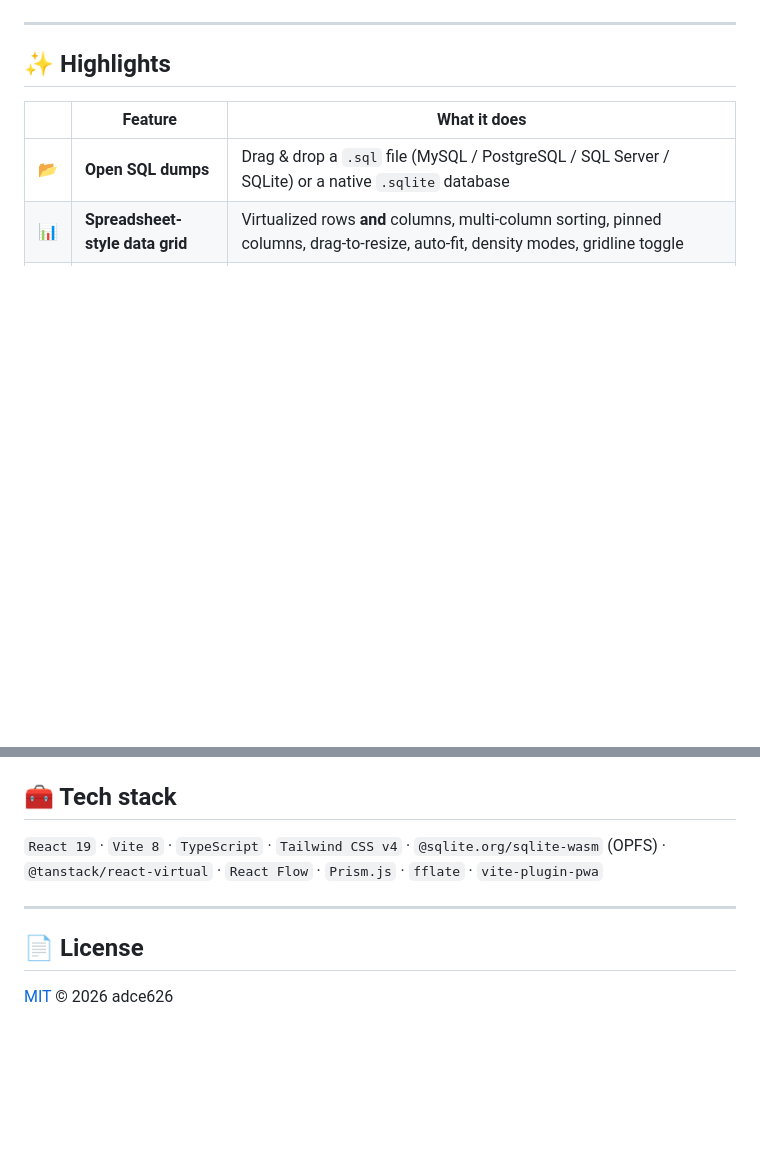
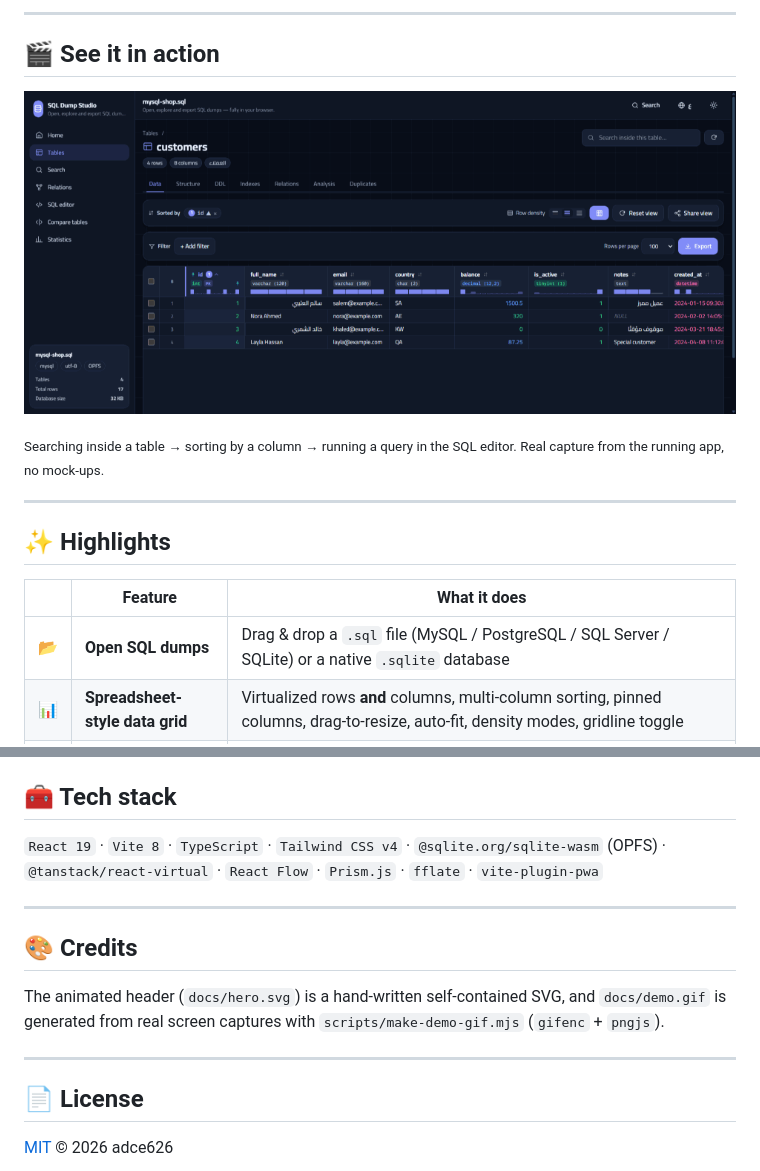
Before and after one commit to adce626/sql-dump-studio, a Markdown page: README.md, 2 parts joined by grey strips. GitHub-like rendering; pictures changed too: docs/demo.gif (added); blank space fills up the shorter version.

Commit message:
docs: animated README (custom SVG hero + real screen-capture GIF)

```diff
--- a/README.md
+++ b/README.md
@@ -18,5 +11,14 @@
 
-</div>
+---
+
+## 🎬 See it in action
+
+<p align="center">
+  <img src="docs/demo.gif" alt="SQL Dump Studio demo — searching, sorting and running a query" width="880" />
+</p>
+
+<sub>Searching inside a table → sorting by a column → running a query in the SQL editor.
+Real capture from the running app, no mock-ups.</sub>
 
 ---
 
@@ -157,6 +159,13 @@ to a server — there is no backend at all. Once installed as a PWA, the whole a
 
 ---
 
+## 🎨 Credits
+
+The animated header (`docs/hero.svg`) is a hand-written self-contained SVG, and `docs/demo.gif` is
+generated from real screen captures with `scripts/make-demo-gif.mjs` (`gifenc` + `pngjs`).
+
+---
+
 ## 📄 License
 
 [MIT](LICENSE) © 2026 adce626
```
Also changed, not shown: other parts of README.md (+2 -9 lines), 4 other files.
